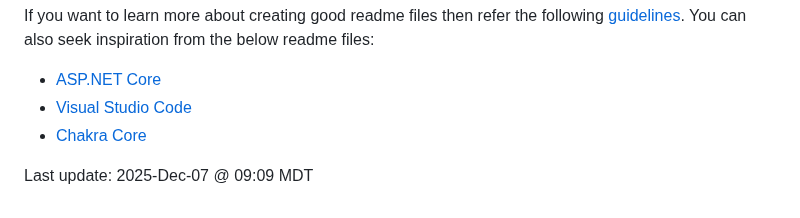
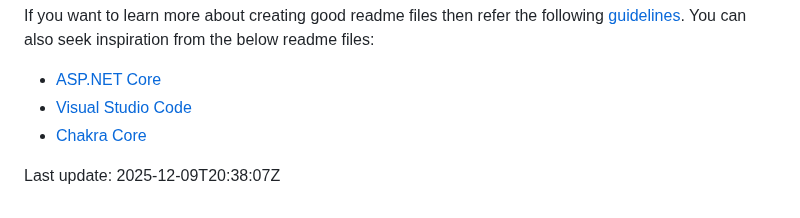
Before and after one commit to ClearMeasureLabs/bootcamp-palermo-workorders, a Markdown page: README.md, the part around the change. Rendered like a GitHub page.

Commit message:
Update README.md timestamp to current date in ISO-8601 format
Co-authored-by: tomopgenorth-cm <243153682+tomopgenorth-cm@users.noreply.github.com>

```diff
--- a/README.md
+++ b/README.md
@@ -442,4 +442,4 @@ If you want to learn more about creating good readme files then refer the follow
 - [Chakra Core](https://github.com/Microsoft/ChakraCore)
 
 
-Last update: 2025-Dec-07 @ 09:09 MDT
+Last update: 2025-12-09T20:38:07Z
```
